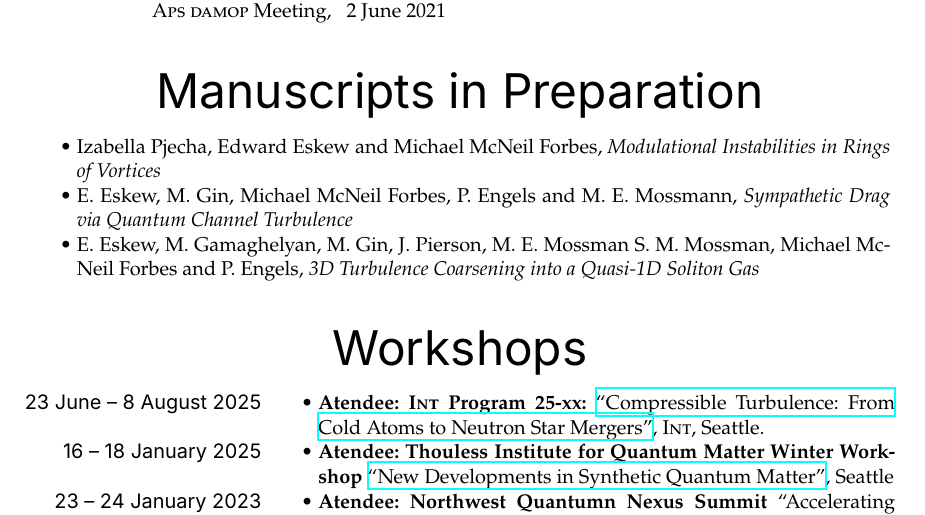
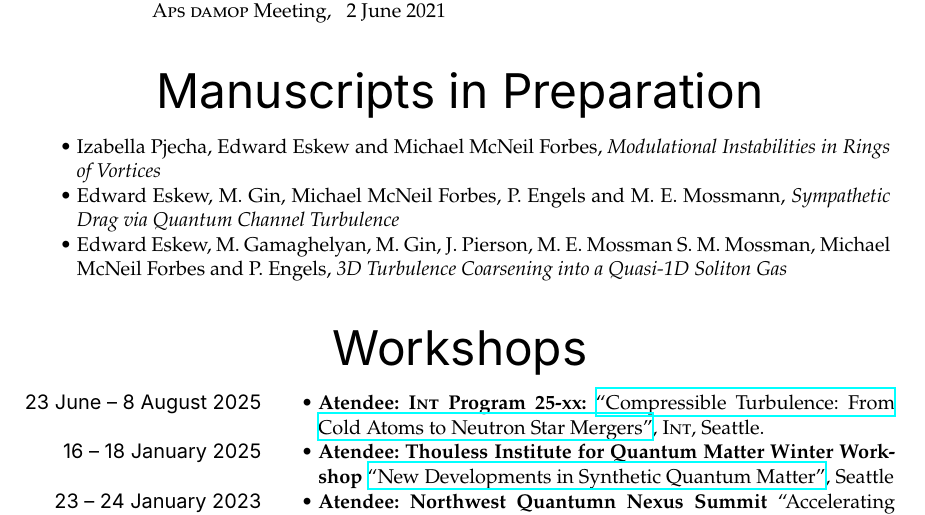
Before and after one commit to edsq/curriculum-vitae, a LaTeX CV (resume.tex, which reads rubrics/worksinprogress.tex): part of page 2 of 3, cut so that both start at the same text. Compiled offline with XeLaTeX; a missing font is replaced by an installed copy or a similar font.

Commit message:
Use "Edward" instead of "E." in WiPs

```diff
--- a/rubrics/worksinprogress.tex
+++ b/rubrics/worksinprogress.tex
@@ -3,10 +3,10 @@
     Izabella Pjecha, Edward Eskew and Michael McNeil Forbes,
     \textit{Modulational Instabilities in Rings of Vortices}}
   \entry{%
-    E. Eskew, M. Gin, Michael McNeil Forbes, P. Engels and M. E. Mossmann,
+    Edward Eskew, M. Gin, Michael McNeil Forbes, P. Engels and M. E. Mossmann,
     \textit{Sympathetic Drag via Quantum Channel Turbulence}}
   \entry{%
-    E. Eskew, M. Gamaghelyan, M. Gin, J. Pierson, M. E. Mossman S. M. Mossman,
+    Edward Eskew, M. Gamaghelyan, M. Gin, J. Pierson, M. E. Mossman S. M. Mossman,
     Michael McNeil Forbes and P. Engels,
     \textit{3D Turbulence Coarsening into a Quasi-1D Soliton Gas}}
 \end{rubric}
```
